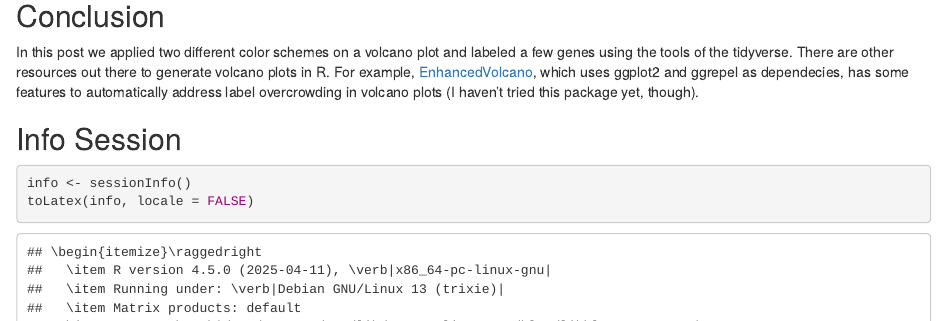
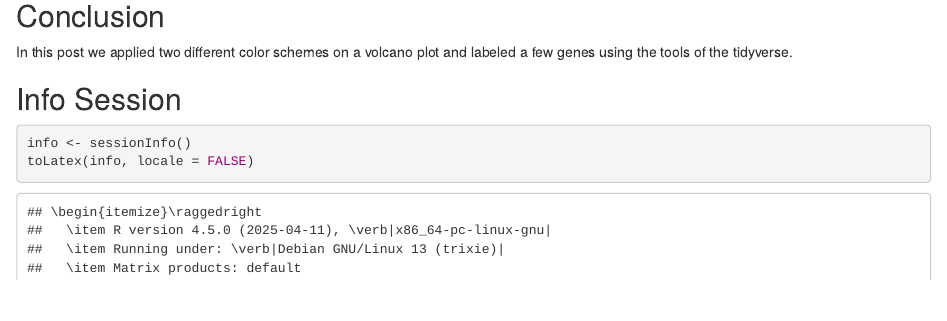
Before and after one commit to sdgamboa/samdsblog, an R Markdown document (post/2020-08-09-visualizing-volcano-plots-in-r.Rmarkdown): the page in a window 1100 px wide, from 12190 px down. Rendered offline with R 4.5, knitr and Pandoc, with nearby package versions; some code elsewhere in the file could not run offline.

Commit message:
removed paragraph

````diff
--- a/post/2020-08-09-visualizing-volcano-plots-in-r.Rmarkdown
+++ b/post/2020-08-09-visualizing-volcano-plots-in-r.Rmarkdown
@@ -162,7 +162,7 @@ So, only the top 10 up- and down-regulated genes are labeled, avoiding overcrowd
 
 ## Conclusion
 
-In this post we applied two different color schemes on a volcano plot and labeled a few genes using the tools of the tidyverse. There are other resources out there to generate volcano plots in R. For example, [EnhancedVolcano](https://www.bioconductor.org/packages/release/bioc/vignettes/EnhancedVolcano/inst/doc/EnhancedVolcano.html#introduction), which uses ggplot2 and ggrepel as dependecies, has some features to automatically address label overcrowding in volcano plots (I haven't tried this package yet, though).
+In this post we applied two different color schemes on a volcano plot and labeled a few genes using the tools of the tidyverse.
 
 ## Info Session
 ```{r}
````
Also changed, not shown: post/2020-08-09-visualizing-volcano-plots-in-r_files/figure-html/unnamed-chunk-7-1.png, post/visualizing-volcano-plots-in-r/index.html.
